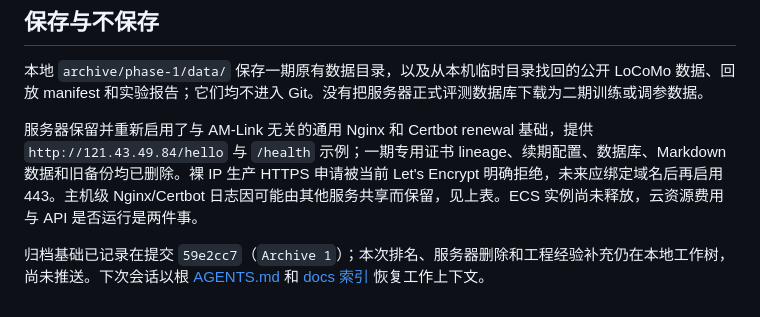
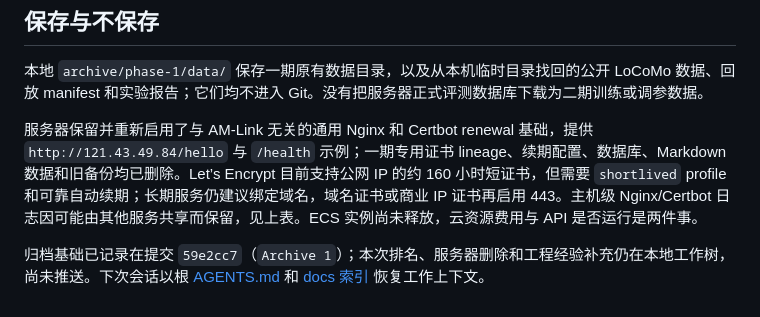
Before and after one commit to Graygoo7529/AM-Link, a Markdown page: docs/phase-1/closeout.md, the part around the change. Drawn GitHub-style.

```diff
--- a/docs/phase-1/closeout.md
+++ b/docs/phase-1/closeout.md
@@ -33,6 +33,6 @@
 
 本地 `archive/phase-1/data/` 保存一期原有数据目录，以及从本机临时目录找回的公开 LoCoMo 数据、回放 manifest 和实验报告；它们均不进入 Git。没有把服务器正式评测数据库下载为二期训练或调参数据。
 
-服务器保留并重新启用了与 AM-Link 无关的通用 Nginx 和 Certbot renewal 基础，提供 `http://121.43.49.84/hello` 与 `/health` 示例；一期专用证书 lineage、续期配置、数据库、Markdown 数据和旧备份均已删除。裸 IP 生产 HTTPS 申请被当前 Let's Encrypt 明确拒绝，未来应绑定域名后再启用 443。主机级 Nginx/Certbot 日志因可能由其他服务共享而保留，见上表。ECS 实例尚未释放，云资源费用与 API 是否运行是两件事。
+服务器保留并重新启用了与 AM-Link 无关的通用 Nginx 和 Certbot renewal 基础，提供 `http://121.43.49.84/hello` 与 `/health` 示例；一期专用证书 lineage、续期配置、数据库、Markdown 数据和旧备份均已删除。Let’s Encrypt 目前支持公网 IP 的约 160 小时短证书，但需要 `shortlived` profile 和可靠自动续期；长期服务仍建议绑定域名，域名证书或商业 IP 证书再启用 443。主机级 Nginx/Certbot 日志因可能由其他服务共享而保留，见上表。ECS 实例尚未释放，云资源费用与 API 是否运行是两件事。
 
 归档基础已记录在提交 `59e2cc7`（`Archive 1`）；本次排名、服务器删除和工程经验补充仍在本地工作树，尚未推送。下次会话以根 [AGENTS.md](../../AGENTS.md) 和 [docs 索引](../README.md) 恢复工作上下文。
```
Also changed, not shown: AGENTS.md (+1 -1 lines), docs/operations/server.md (+19 -3 lines).
